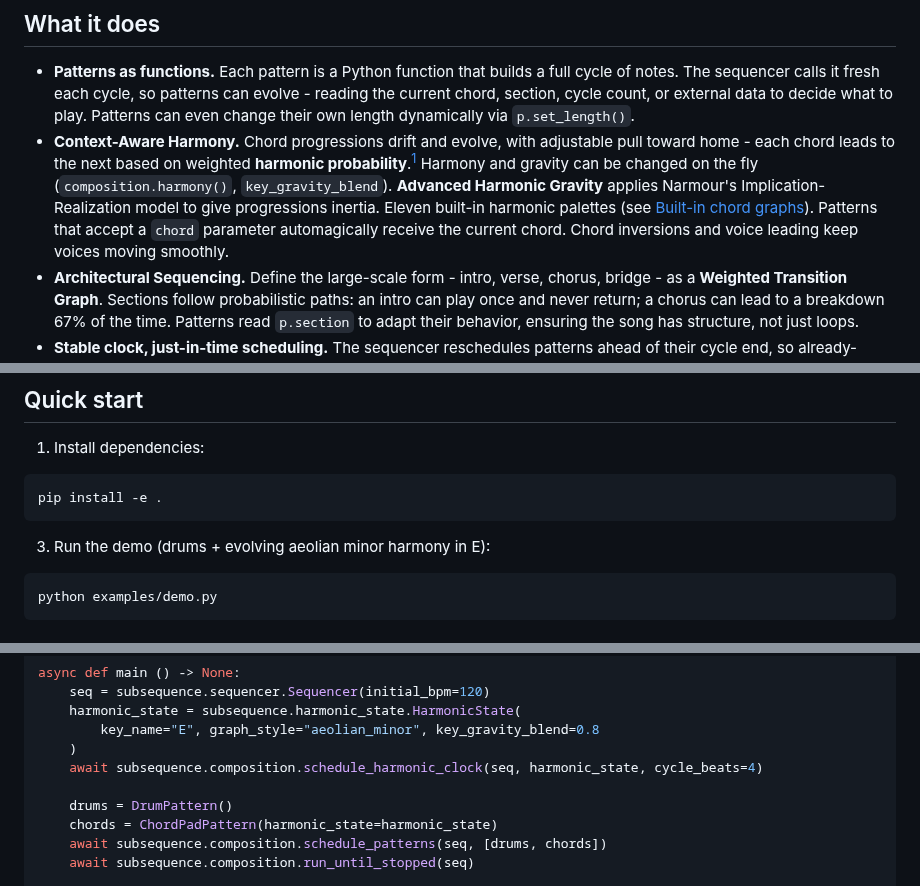
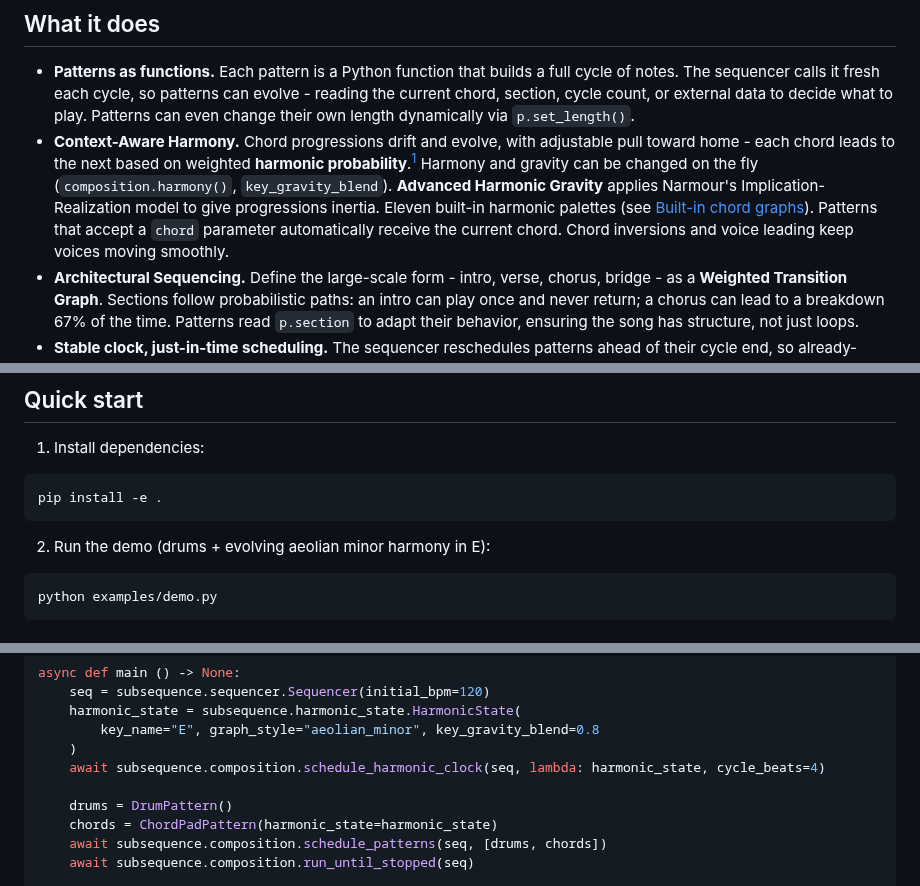
Before and after one commit to simonholliday/subsequence, a Markdown page: README.md, 3 parts joined by grey strips. Rendered like a GitHub page.

````diff
--- a/README.md
+++ b/README.md
@@ -60,7 +61,7 @@ Subsequence connects to your existing world. Sync it to your DAW's clock, or let
 ## What it does
 
 - **Patterns as functions.** Each pattern is a Python function that builds a full cycle of notes. The sequencer calls it fresh each cycle, so patterns can evolve - reading the current chord, section, cycle count, or external data to decide what to play. Patterns can even change their own length dynamically via `p.set_length()`.
-- **Context-Aware Harmony.** Chord progressions drift and evolve, with adjustable pull toward home - each chord leads to the next based on weighted **harmonic probability**.[^markov] Harmony and gravity can be changed on the fly (`composition.harmony()`, `key_gravity_blend`). **Advanced Harmonic Gravity** applies Narmour's Implication-Realization model to give progressions inertia. Eleven built-in harmonic palettes (see [Built-in chord graphs](#built-in-chord-graphs)). Patterns that accept a `chord` parameter automagically receive the current chord. Chord inversions and voice leading keep voices moving smoothly.
+- **Context-Aware Harmony.** Chord progressions drift and evolve, with adjustable pull toward home - each chord leads to the next based on weighted **harmonic probability**.[^markov] Harmony and gravity can be changed on the fly (`composition.harmony()`, `key_gravity_blend`). **Advanced Harmonic Gravity** applies Narmour's Implication-Realization model to give progressions inertia. Eleven built-in harmonic palettes (see [Built-in chord graphs](#built-in-chord-graphs)). Patterns that accept a `chord` parameter automatically receive the current chord. Chord inversions and voice leading keep voices moving smoothly.
 - **Architectural Sequencing.** Define the large-scale form - intro, verse, chorus, bridge - as a **Weighted Transition Graph**. Sections follow probabilistic paths: an intro can play once and never return; a chorus can lead to a breakdown 67% of the time. Patterns read `p.section` to adapt their behavior, ensuring the song has structure, not just loops.
 - **Stable clock, just-in-time scheduling.** The sequencer reschedules patterns ahead of their cycle end, so already-queued notes are never disrupted. The clock is rock-solid; pattern logic never blocks MIDI output.
 - **Rhythmic tools.** Euclidean and Bresenham rhythm generators, step grids (16th notes by default), swing, velocity shaping[^vdc] for natural-sounding variation, and dropout for controlled randomness. Per-step probability on `hit_steps()` for step-based conditional triggers.
@@ -82,7 +83,7 @@ Subsequence connects to your existing world. Sync it to your DAW's clock, or let
 ```
 pip install -e .
 ```
-3. Run the demo (drums + evolving aeolian minor harmony in E):
+2. Run the demo (drums + evolving aeolian minor harmony in E):
 ```
 python examples/demo.py
 ```
@@ -206,7 +207,7 @@ async def main () -> None:
     harmonic_state = subsequence.harmonic_state.HarmonicState(
         key_name="E", graph_style="aeolian_minor", key_gravity_blend=0.8
     )
-    await subsequence.composition.schedule_harmonic_clock(seq, harmonic_state, cycle_beats=4)
+    await subsequence.composition.schedule_harmonic_clock(seq, lambda: harmonic_state, cycle_beats=4)
 
     drums = DrumPattern()
     chords = ChordPadPattern(harmonic_state=harmonic_state)
````
Also changed, not shown: other parts of README.md (+12 -11 lines).
